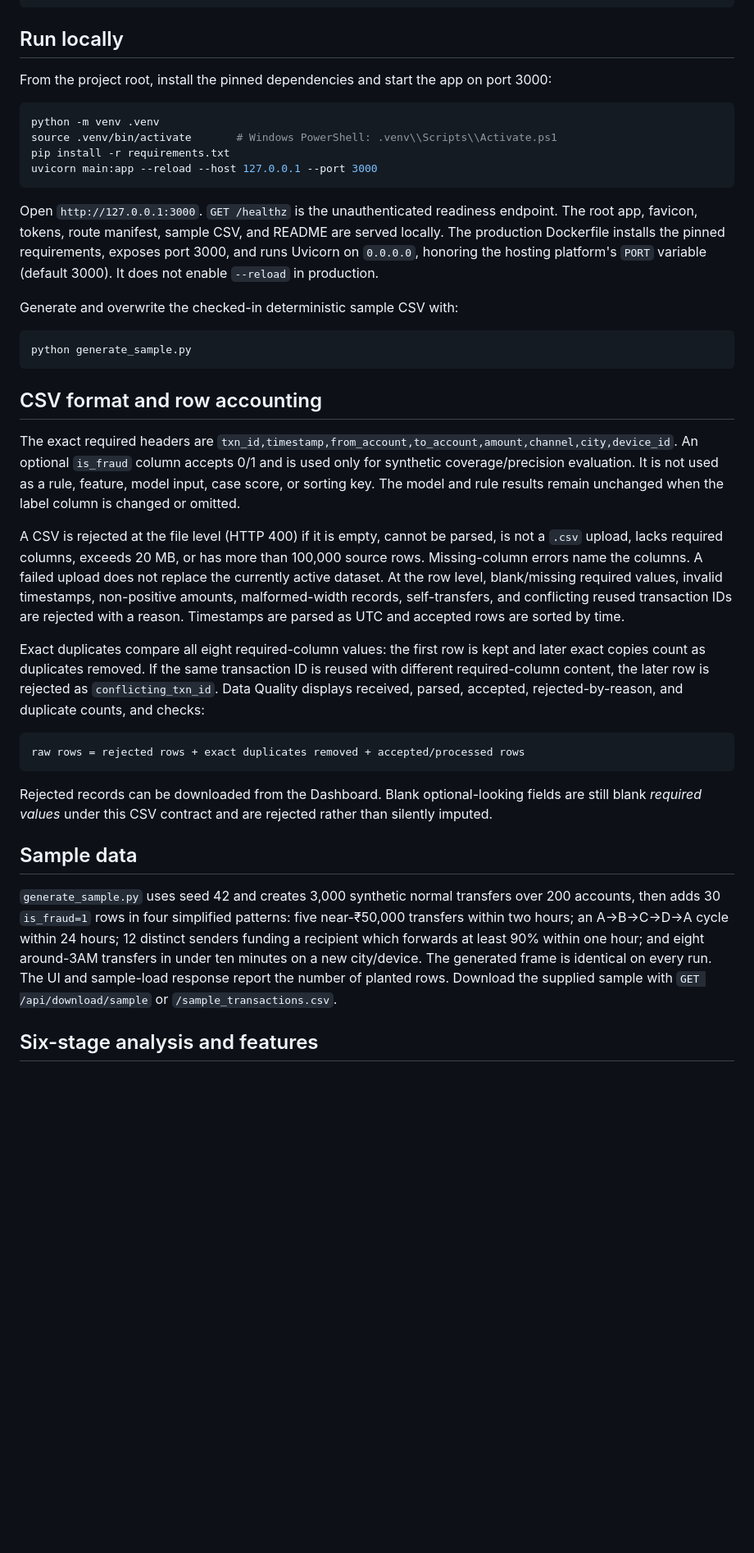
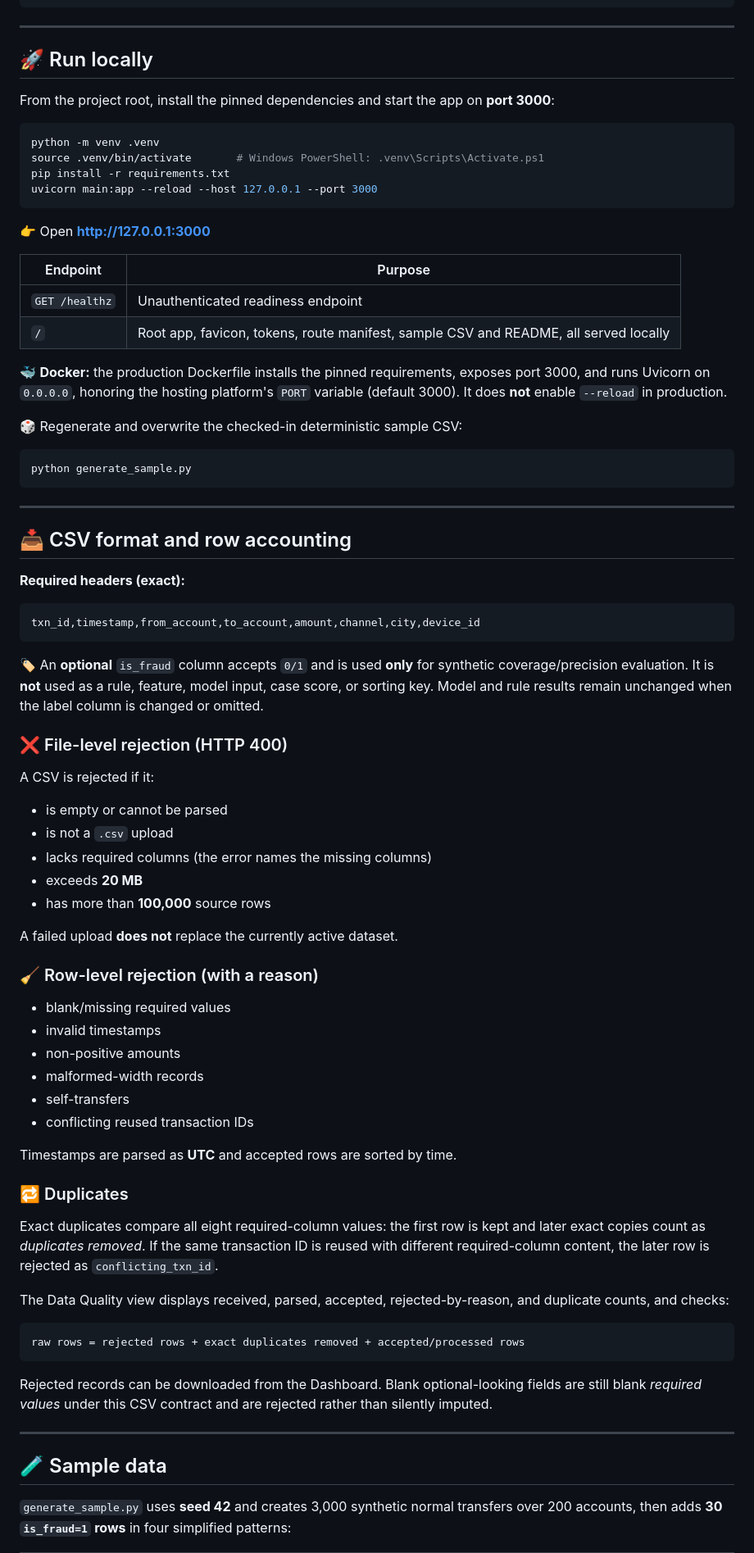
Before and after one commit to tanmay-cloud67/Ringwatch-fraud-detection-and-transaction-risk-alerts, a Markdown page: README.md, the part around one of its changes. Shown at 82% size. GitHub-like rendering; blank space fills up the shorter version.

````diff
--- a/README.md
+++ b/README.md
@@ -38,32 +89,74 @@ Dockerfile                  Production container definition
 tests/test_ringwatch.py     Regression and API acceptance-boundary tests
 ```
 
-## Run locally
+---
 
-From the project root, install the pinned dependencies and start the app on port 3000:
+## 🚀 Run locally
+
+From the project root, install the pinned dependencies and start the app on **port 3000**:
 
 ```bash
 python -m venv .venv
-source .venv/bin/activate       # Windows PowerShell: .venv\\Scripts\\Activate.ps1
+source .venv/bin/activate       # Windows PowerShell: .venv\Scripts\Activate.ps1
 pip install -r requirements.txt
 uvicorn main:app --reload --host 127.0.0.1 --port 3000
 ```
 
-Open `http://127.0.0.1:3000`. `GET /healthz` is the unauthenticated readiness endpoint. The root app, favicon, tokens, route manifest, sample CSV, and README are served locally. The production Dockerfile installs the pinned requirements, exposes port 3000, and runs Uvicorn on `0.0.0.0`, honoring the hosting platform's `PORT` variable (default 3000). It does not enable `--reload` in production.
+👉 Open **http://127.0.0.1:3000**
 
-Generate and overwrite the checked-in deterministic sample CSV with:
+| Endpoint | Purpose |
+|---|---|
+| `GET /healthz` | Unauthenticated readiness endpoint |
+| `/` | Root app, favicon, tokens, route manifest, sample CSV and README, all served locally |
+
+🐳 **Docker:** the production Dockerfile installs the pinned requirements, exposes port 3000, and runs Uvicorn on `0.0.0.0`, honoring the hosting platform's `PORT` variable (default 3000). It does **not** enable `--reload` in production.
+
+🎲 Regenerate and overwrite the checked-in deterministic sample CSV:
 
 ```bash
 python generate_sample.py
 ```
 
-## CSV format and row accounting
+---
 
-The exact required headers are `txn_id,timestamp,from_account,to_account,amount,channel,city,device_id`. An optional `is_fraud` column accepts 0/1 and is used only for synthetic coverage/precision evaluation. It is not used as a rule, feature, model input, case score, or sorting key. The model and rule results remain unchanged when the label column is changed or omitted.
+## 📥 CSV format and row accounting
 
-A CSV is rejected at the file level (HTTP 400) if it is empty, cannot be parsed, is not a `.csv` upload, lacks required columns, exceeds 20 MB, or has more than 100,000 source rows. Missing-column errors name the columns. A failed upload does not replace the currently active dataset. At the row level, blank/missing required values, invalid timestamps, non-positive amounts, malformed-width records, self-transfers, and conflicting reused transaction IDs are rejected with a reason. Timestamps are parsed as UTC and accepted rows are sorted by time.
+**Required headers (exact):**
 
-Exact duplicates compare all eight required-column values: the first row is kept and later exact copies count as duplicates removed. If the same transaction ID is reused with different required-column content, the later row is rejected as `conflicting_txn_id`. Data Quality displays received, parsed, accepted, rejected-by-reason, and duplicate counts, and checks:
+```text
+txn_id,timestamp,from_account,to_account,amount,channel,city,device_id
+```
+
+🏷️ An **optional** `is_fraud` column accepts `0/1` and is used **only** for synthetic coverage/precision evaluation. It is **not** used as a rule, feature, model input, case score, or sorting key. Model and rule results remain unchanged when the label column is changed or omitted.
+
+### ❌ File-level rejection (HTTP 400)
+
+A CSV is rejected if it:
+
+- is empty or cannot be parsed
+- is not a `.csv` upload
+- lacks required columns (the error names the missing columns)
+- exceeds **20 MB**
+- has more than **100,000** source rows
+
+A failed upload **does not** replace the currently active dataset.
+
+### 🧹 Row-level rejection (with a reason)
+
+- blank/missing required values
+- invalid timestamps
+- non-positive amounts
+- malformed-width records
+- self-transfers
+- conflicting reused transaction IDs
+
+Timestamps are parsed as **UTC** and accepted rows are sorted by time.
+
+### 🔁 Duplicates
+
+Exact duplicates compare all eight required-column values: the first row is kept and later exact copies count as *duplicates removed*. If the same transaction ID is reused with different required-column content, the later row is rejected as `conflicting_txn_id`.
+
+The Data Quality view displays received, parsed, accepted, rejected-by-reason, and duplicate counts, and checks:
 
 ```text
 raw rows = rejected rows + exact duplicates removed + accepted/processed rows
@@ -71,9 +164,9 @@ raw rows = rejected rows + exact duplicates removed + accepted/processed rows
 
 Rejected records can be downloaded from the Dashboard. Blank optional-looking fields are still blank *required values* under this CSV contract and are rejected rather than silently imputed.
 
-## Sample data
+---
 
-`generate_sample.py` uses seed 42 and creates 3,000 synthetic normal transfers over 200 accounts, then adds 30 `is_fraud=1` rows in four simplified patterns: five near-₹50,000 transfers within two hours; an A→B→C→D→A cycle within 24 hours; 12 distinct senders funding a recipient which forwards at least 90% within one hour; and eight around-3AM transfers in under ten minutes on a new city/device. The generated frame is identical on every run. The UI and sample-load response report the number of planted rows. Download the supplied sample with `GET /api/download/sample` or `/sample_transactions.csv`.
+## 🧪 Sample data
 
-## Six-stage analysis and features
+`generate_sample.py` uses **seed 42** and creates 3,000 synthetic normal transfers over 200 accounts, then adds **30 `is_fraud=1` rows** in four simplified patterns:
 
````
Also changed, not shown: other parts of README.md (+246 -57 lines).
